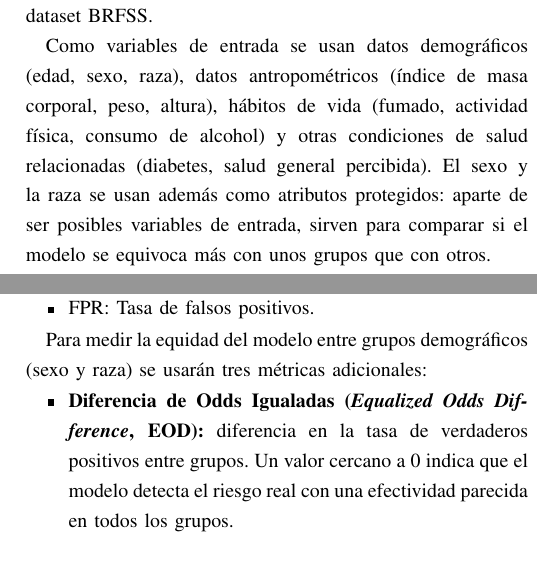
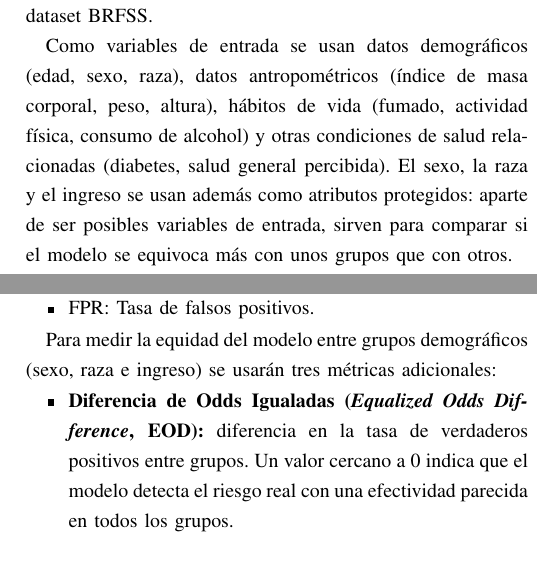
Before and after one commit to CholiRat/InteligenciaArtificial-PrediccionEnfermedadesCardiovasculares, a LaTeX paper (Documentacion/main.tex): two parts of the columns of pages 7 and 9 of 12, joined at a grey line, cut so that both start at the same text. Compiled offline with pdfLaTeX.

```diff
--- a/Documentacion/main.tex
+++ b/Documentacion/main.tex
@@ -190,7 +190,7 @@
 
 Este proyecto se plantea como un problema de clasificación binaria supervisada para encontrar sesgos según grupos demográficos. La variable objetivo, a la que llamamos riesgo cardiovascular, toma el valor de 1 si la persona encuestada reporta haber tenido un infarto, una enfermedad coronaria o un accidente cerebrovascular, y el valor de 0 si no reporta ninguno de los tres. Esta variable se construye a partir de las columnas CVDINFR4, CVDCRHD4 y CVDSTRK3 del dataset BRFSS.
 
-Como variables de entrada se usan datos demográficos (edad, sexo, raza), datos antropométricos (índice de masa corporal, peso, altura), hábitos de vida (fumado, actividad física, consumo de alcohol) y otras condiciones de salud relacionadas (diabetes, salud general percibida). El sexo y la raza se usan además como atributos protegidos: aparte de ser posibles variables de entrada, sirven para comparar si el modelo se equivoca más con unos grupos que con otros.
+Como variables de entrada se usan datos demográficos (edad, sexo, raza), datos antropométricos (índice de masa corporal, peso, altura), hábitos de vida (fumado, actividad física, consumo de alcohol) y otras condiciones de salud relacionadas (diabetes, salud general percibida). El sexo, la raza y el ingreso se usan además como atributos protegidos: aparte de ser posibles variables de entrada, sirven para comparar si el modelo se equivoca más con unos grupos que con otros.
 
 En resumen, el modelo debe predecir si una persona tiene riesgo cardiovascular a partir de estas variables, y al mismo tiempo se debe revisar si la tasa de error se mantiene parecida entre los grupos demográficos mencionados.
 
@@ -277,7 +277,7 @@
 \item FPR: Tasa de falsos positivos.
 \end{itemize}
 
-Para medir la equidad del modelo entre grupos demográficos (sexo y raza) se usarán tres métricas adicionales:
+Para medir la equidad del modelo entre grupos demográficos (sexo, raza e ingreso) se usarán tres métricas adicionales:
 
 \begin{itemize}
 \item \textbf{Diferencia de Odds Igualadas (\textit{Equalized Odds Difference}, EOD):} diferencia en la tasa de verdaderos positivos entre grupos. Un valor cercano a 0 indica que el modelo detecta el riesgo real con una efectividad parecida en todos los grupos.
```
Also changed, not shown: Documentacion/main.tex (2 more changed lines).
